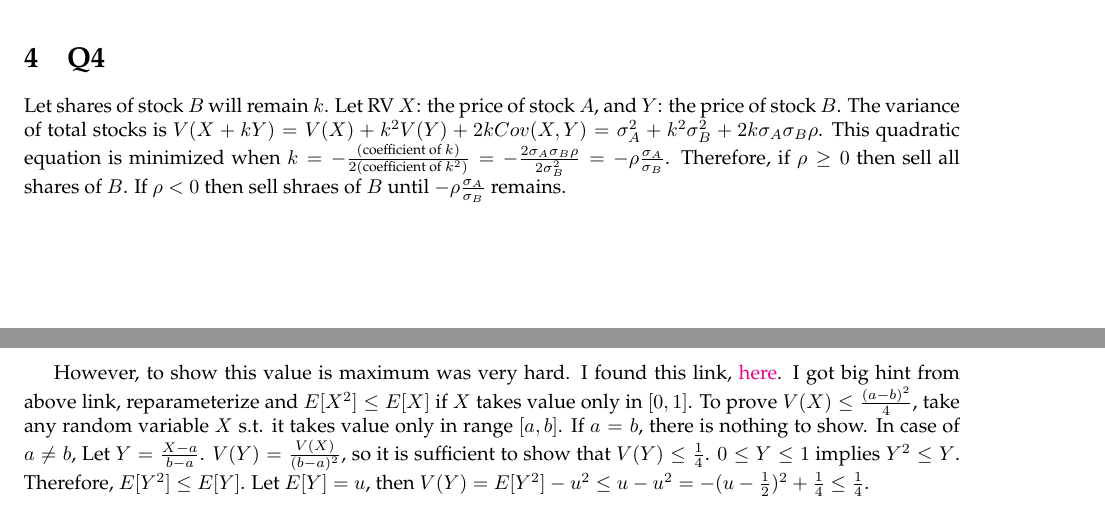
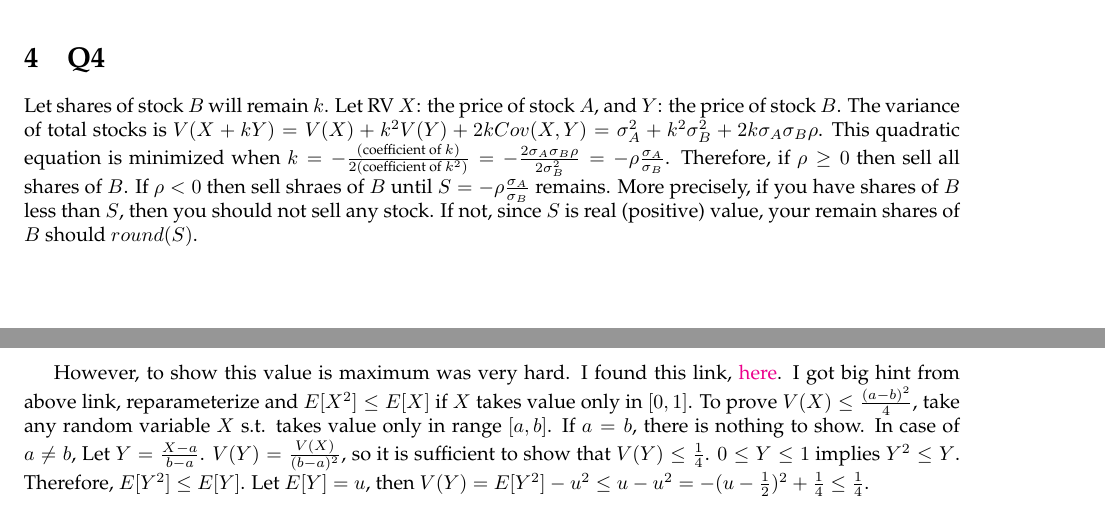
Before and after one commit to pps789/introduction-to-deep-learning-2018, a LaTeX problem sheet (hw1/hw1.tex): two parts of pages 4 and 5 of 5, joined at a grey line, cut so that both start at the same text. Compiled offline with pdfLaTeX.

Commit message:
hw1-4 edited

```diff
--- a/hw1/hw1.tex
+++ b/hw1/hw1.tex
@@ -225,7 +225,9 @@ $k=-\frac{(\text{coefficient of }k)}{2(\text{coefficient of }k^2)}
 =-\frac{2\sigma_A\sigma_B\rho}{2\sigma_B^2}
 =-\rho\frac{\sigma_A}{\sigma_B}$.
 Therefore, if $\rho \geq 0$ then sell all shares of $B$.
-If $\rho < 0$ then sell shraes of $B$ until $-\rho\frac{\sigma_A}{\sigma_B}$ remains.
+If $\rho < 0$ then sell shraes of $B$ until $S=-\rho\frac{\sigma_A}{\sigma_B}$ remains.
+More precisely, if you have shares of $B$ less than $S$, then you should not sell any stock.
+If not, since $S$ is real (positive) value, your remain shares of $B$ should $round(S)$.
 
 %% Q5
 \section{Q5}
@@ -244,7 +246,7 @@ $V(X) = E(X^2) - E(X)^2
 However, to show this value is maximum was very hard.
 I found this link, \href{https://stats.stackexchange.com/questions/45588/variance-of-a-bounded-random-variable}{here}.
 I got big hint from above link, reparameterize and $E[X^2] \leq E[X]$ if $X$ takes value only in $[0,1]$.
-To prove $V(X) \leq \frac{(a-b)^2}{4}$, take any random variable $X$ s.t. it takes value only in range $[a,b]$.
+To prove $V(X) \leq \frac{(a-b)^2}{4}$, take any random variable $X$ s.t. takes value only in range $[a,b]$.
 If $a=b$, there is nothing to show.
 In case of $a \neq b$, Let $Y=\frac{X-a}{b-a}$.
 $V(Y)=\frac{V(X)}{(b-a)^2}$, so it is sufficient to show that $V(Y) \leq \frac{1}{4}$.
```
